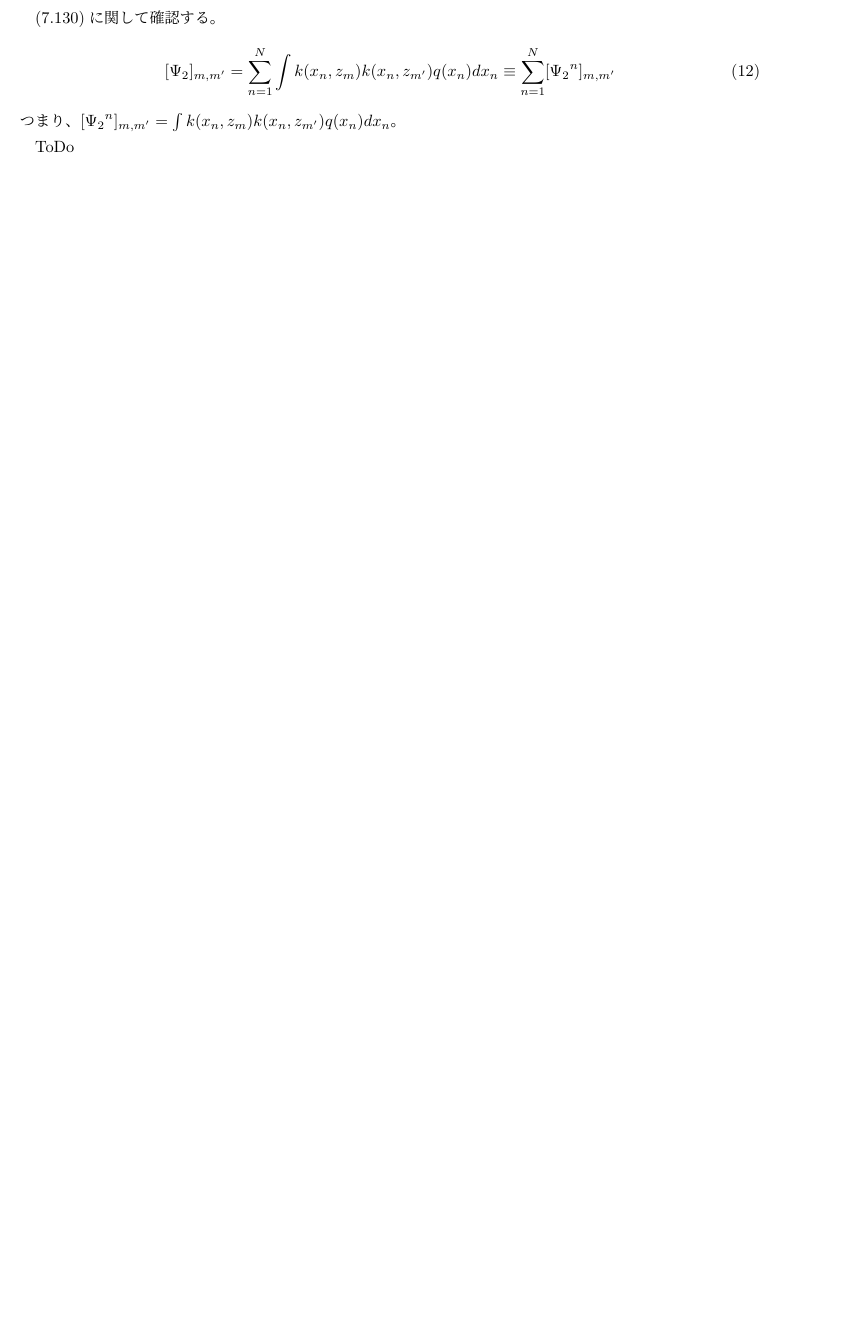
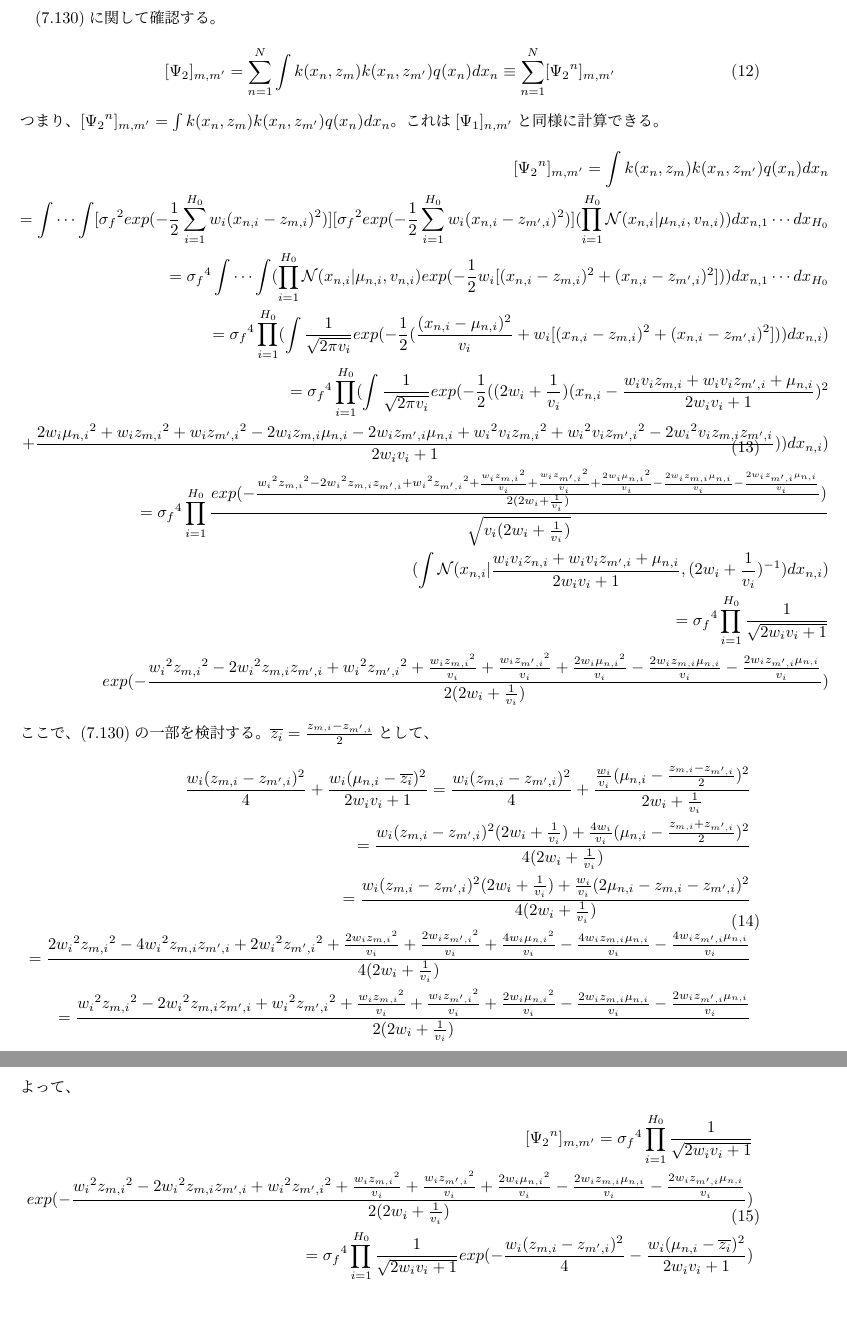
Before and after one commit to sy-eng/mosyamosya, a LaTeX document (bayesDL/chapter7/eq7_123.tex): part of page 4 of 4 before the commit and two parts of pages 4 and 5 of 5 after it, the two joined at a grey line, cut so that both start at the same text, the shorter picture padded with empty space. Compiled offline with pLaTeX and dvipdfmx.

Commit message:
Add files via upload

```diff
--- a/bayesDL/chapter7/eq7_123.tex
+++ b/bayesDL/chapter7/eq7_123.tex
@@ -134,6 +134,40 @@ $q(U_{:,d})$に関して、KLダイバージェンスを0になるようにす
 \end{split}
 \end{equation}
 つまり、$[{\Psi_2}^n]_{m,m'} = \int k(x_n, z_m) k(x_n, z_{m'}) q(x_n) dx_n$。
+これは$[{\Psi_1}]_{n,m'}$と同様に計算できる。
+\begin{equation}
+\begin{split}
+[{\Psi_2}^n]_{m,m'} = \int k(x_n, z_m) k(x_n, z_{m'}) q(x_n) dx_n\\
+= \int \cdots \int [{\sigma_f}^2 exp(-\frac{1}{2}\sum_{i=1}^{H_0} w_i (x_{n,i} - z_{m,i})^2)] [{\sigma_f}^2 exp(-\frac{1}{2}\sum_{i=1}^{H_0} w_i (x_{n,i} - z_{m',i})^2)](\prod_{i = 1}^{H_0}\mathcal{N}(x_{n,i} | \mu_{n,i}, v_{n, i})) dx_{n,1} \cdots dx_{H_0}\\
+= {\sigma_f}^4 \int \cdots \int (\prod_{i = 1}^{H_0}\mathcal{N}(x_{n,i} | \mu_{n,i}, v_{n, i}) exp(-\frac{1}{2}w_i [(x_{n,i} - z_{m,i})^2 + (x_{n,i} - z_{m',i})^2])) dx_{n,1} \cdots dx_{H_0}\\
+= {\sigma_f}^4 \prod_{i = 1}^{H_0} (\int \frac{1}{\sqrt{2 \pi v_i}} exp(-\frac{1}{2}(\frac{(x_{n,i} - \mu_{n,i})^2}{v_i} + w_i [(x_{n,i} - z_{m,i})^2 + (x_{n,i} - z_{m',i})^2])) dx_{n,i})\\
+= {\sigma_f}^4 \prod_{i = 1}^{H_0} (\int \frac{1}{\sqrt{2 \pi v_i}} exp(-\frac{1}{2}((2 w_i + \frac{1}{v_i})(x_{n, i} - \frac{w_i v_i z_{m, i} + w_i v_i z_{m', i} + \mu_{n, i}}{2 w_i v_i + 1})^2 \\
++ \frac{2 w_i {\mu_{n, i}}^2 + w_i {z_{m, i}}^2 + w_i {z_{m', i}}^2 - 2 w_i z_{m, i} \mu_{n, i} - 2 w_i z_{m', i} \mu_{n, i} + {w_i}^2 v_i {z_{m, i}}^2 + {w_i}^2 v_i {z_{m', i}}^2 -2 {w_i}^2 v_i z_{m, i} z_{m', i}}{2 w_i v_i + 1})) dx_{n,i})\\
+= {\sigma_f}^4 \prod_{i = 1}^{H_0} \frac{exp(-\frac{{w_i}^2 {z_{m, i}}^2 - 2 {w_i}^2 z_{m, i} z_{m', i} + {w_i}^2 {z_{m', i}}^2 + \frac{w_i {z_{m, i}}^2}{v_i} + \frac{w_i {z_{m', i}}^2}{v_i} + \frac{2 w_i {\mu_{n, i}}^2}{v_i} - \frac{2 w_i z_{m, i} \mu_{n, i}}{v_i} - \frac{2 w_i z_{m', i} \mu_{n, i}}{v_i}}{2(2 w_i + \frac{1}{v_i})})}{\sqrt{v_i(2 w_i + \frac{1}{v_i})}}\\
+(\int \mathcal{N}(x_{n, i} | \frac{w_i v_i z_{n, i} + w_i v_i z_{m', i} + \mu_{n, i}}{2 w_i v_i + 1}, (2 w_i + \frac{1}{v_i})^{-1}) dx_{n,i})\\
+= {\sigma_f}^4 \prod_{i = 1}^{H_0} \frac{1}{\sqrt{2 w_i v_i + 1}}\\
+exp(-\frac{{w_i}^2 {z_{m, i}}^2 - 2 {w_i}^2 z_{m, i} z_{m', i} + {w_i}^2 {z_{m', i}}^2 + \frac{w_i {z_{m, i}}^2}{v_i} + \frac{w_i {z_{m', i}}^2}{v_i} + \frac{2 w_i {\mu_{n, i}}^2}{v_i} - \frac{2 w_i z_{m, i} \mu_{n, i}}{v_i} - \frac{2 w_i z_{m', i} \mu_{n, i}}{v_i}}{2(2 w_i + \frac{1}{v_i})})
+\end{split}
+\end{equation}
+ここで、(7.130)の一部を検討する。$\overline{z_i} = \frac{z_{m, i} - z_{m', i}}{2}$として、
+\begin{equation}
+\begin{split}
+\frac{w_i (z_{m, i} - z_{m', i})^2}{4} + \frac{w_i (\mu_{n, i} - \overline{z_i})^2}{2 w_i v_i + 1}
+= \frac{w_i (z_{m, i} - z_{m', i})^2}{4} + \frac{\frac{w_i}{v_i} (\mu_{n, i} - \frac{z_{m, i} - z_{m', i}}{2})^2}{2 w_i + \frac{1}{v_i}}\\
+= \frac{w_i (z_{m, i} - z_{m', i})^2(2 w_i + \frac{1}{v_i}) + \frac{4 w_i}{v_i} (\mu_{n, i} - \frac{z_{m, i} + z_{m', i}}{2})^2}{4(2 w_i + \frac{1}{v_i})}\\
+= \frac{w_i (z_{m, i} - z_{m', i})^2(2 w_i + \frac{1}{v_i}) + \frac{w_i}{v_i} (2 \mu_{n, i} - z_{m, i} - z_{m', i})^2}{4(2 w_i + \frac{1}{v_i})}\\
+= \frac{2 {w_i}^2 {z_{m, i}}^2 - 4 {w_i}^2 z_{m, i} z_{m', i} + 2 {w_i}^2 {z_{m', i}}^2 + \frac{2 w_i {z_{m, i}}^2}{v_i} + \frac{2 w_i {z_{m', i}}^2}{v_i} + \frac{4 w_i {\mu_{n, i}}^2}{v_i} - \frac{4 w_i z_{m, i} \mu_{n, i}}{v_i} - \frac{4 w_i z_{m', i} \mu_{n, i}}{v_i}}{4(2 w_i + \frac{1}{v_i})}\\
+= \frac{{w_i}^2 {z_{m, i}}^2 - 2 {w_i}^2 z_{m, i} z_{m', i} + {w_i}^2 {z_{m', i}}^2 + \frac{w_i {z_{m, i}}^2}{v_i} + \frac{w_i {z_{m', i}}^2}{v_i} + \frac{2 w_i {\mu_{n, i}}^2}{v_i} - \frac{2 w_i z_{m, i} \mu_{n, i}}{v_i} - \frac{2 w_i z_{m', i} \mu_{n, i}}{v_i}}{2(2 w_i + \frac{1}{v_i})}
+\end{split}
+\end{equation}
+よって、
+\begin{equation}
+\begin{split}
+[{\Psi_2}^n]_{m,m'}
+= {\sigma_f}^4 \prod_{i = 1}^{H_0} \frac{1}{\sqrt{2 w_i v_i + 1}}\\
+exp(-\frac{{w_i}^2 {z_{m, i}}^2 - 2 {w_i}^2 z_{m, i} z_{m', i} + {w_i}^2 {z_{m', i}}^2 + \frac{w_i {z_{m, i}}^2}{v_i} + \frac{w_i {z_{m', i}}^2}{v_i} + \frac{2 w_i {\mu_{n, i}}^2}{v_i} - \frac{2 w_i z_{m, i} \mu_{n, i}}{v_i} - \frac{2 w_i z_{m', i} \mu_{n, i}}{v_i}}{2(2 w_i + \frac{1}{v_i})})\\
+= {\sigma_f}^4 \prod_{i = 1}^{H_0} \frac{1}{\sqrt{2 w_i v_i + 1}}exp(-\frac{w_i (z_{m, i} - z_{m', i})^2}{4} - \frac{w_i (\mu_{n, i} - \overline{z_i})^2}{2 w_i v_i + 1})\\
+\end{split}
+\end{equation}
 
-ToDo
 \end{document}
```
Also changed, not shown: bayesDL/chapter7/eq7_123.pdf.
